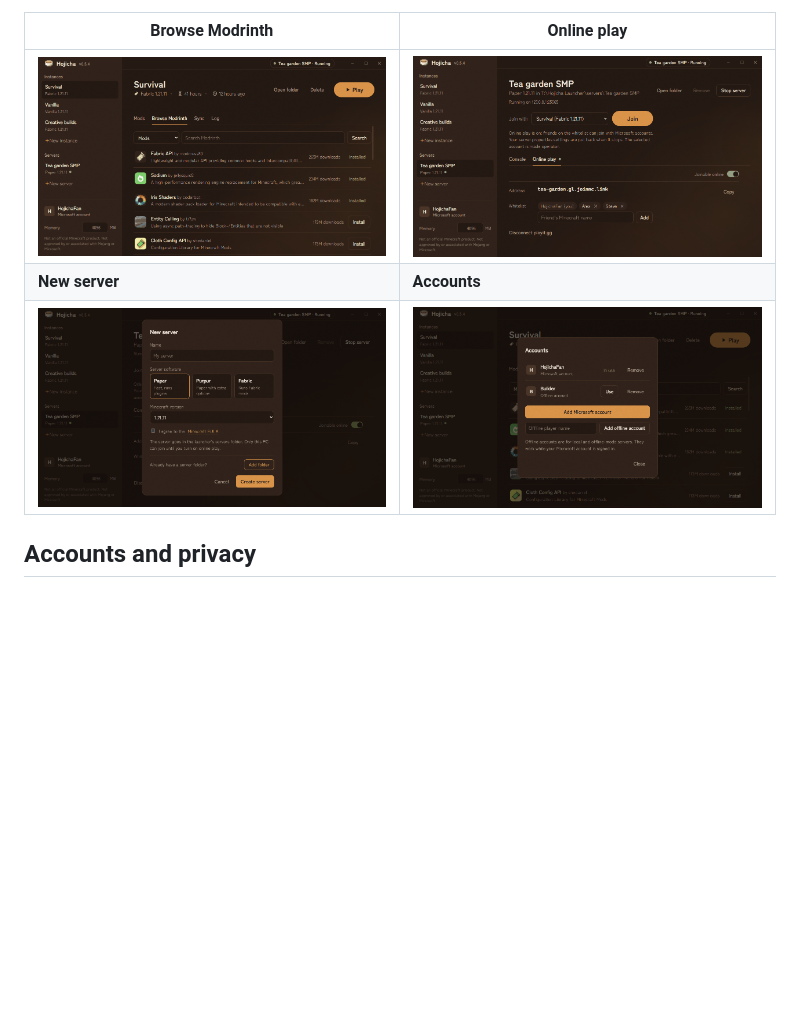
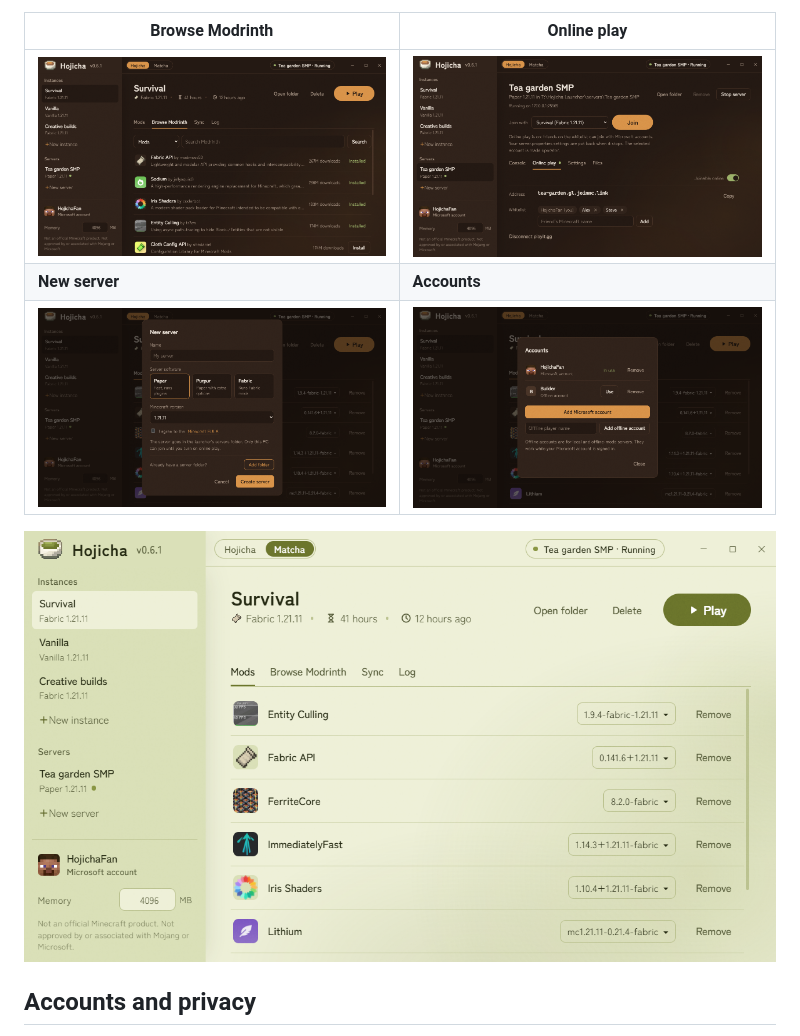
Before and after one commit to Qu1nten/hojicha-launcher, a Markdown page: README.md, the part around the change printed below. Rendered like a GitHub page; pictures changed too: docs/screenshot-accounts.png, docs/screenshot-browse.png, docs/screenshot-matcha.png (added); blank space fills up the shorter version.

```diff
--- a/README.md
+++ b/README.md
@@ -39,6 +39,8 @@
 | ![Modrinth browser with install buttons](docs/screenshot-browse.png) | ![A running server with its address and whitelist](docs/screenshot-server.png) |
 | **New server** | **Accounts** |
 | ![New server dialog with Paper, Purpur and Fabric](docs/screenshot-new-server.png) | ![Accounts dialog](docs/screenshot-accounts.png) |
+
+![The light Matcha theme: the same launcher in whisked matcha greens, switched from the title bar](docs/screenshot-matcha.png)
 
 ## Accounts and privacy
 
```
Also changed, not shown: other parts of README.md (+1 -1 lines), docs/screenshot-mods.png.
